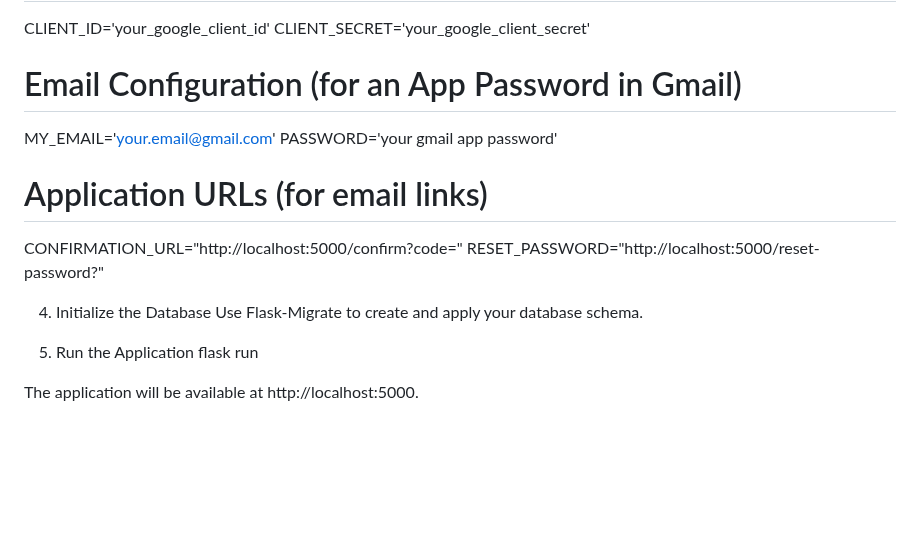
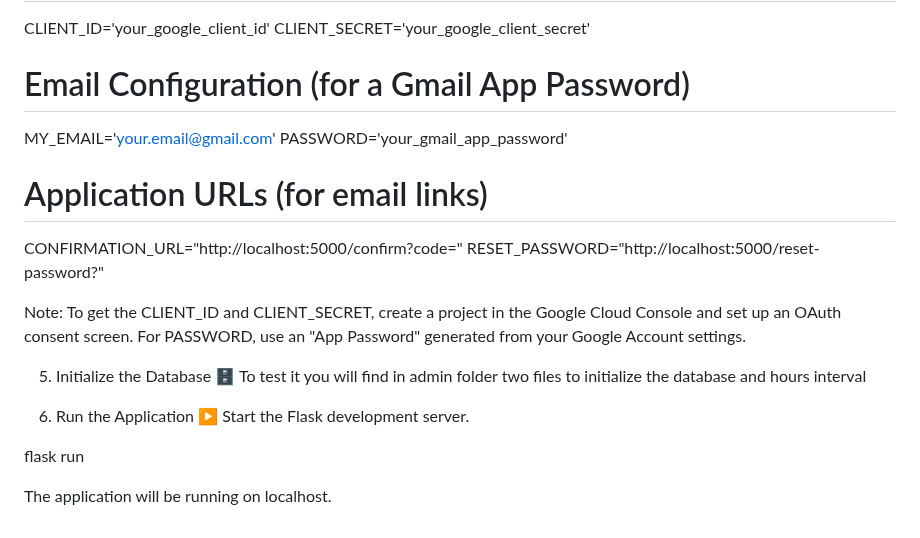
Before and after one commit to ClaudiuAanei/ApointmentsApp, a Markdown page: README.md, the part around one of its changes. GitHub-like rendering; blank space fills up the shorter version.

```diff
--- a/README.md
+++ b/README.md
@@ -75,18 +84,22 @@ DB_NAME='database.db'
 CLIENT_ID='your_google_client_id'
 CLIENT_SECRET='your_google_client_secret'
 
-# Email Configuration (for an App Password in Gmail)
+# Email Configuration (for a Gmail App Password)
 MY_EMAIL='your.email@gmail.com'
-PASSWORD='your gmail app password'
+PASSWORD='your_gmail_app_password'
 
 # Application URLs (for email links)
 CONFIRMATION_URL="http://localhost:5000/confirm?code="
 RESET_PASSWORD="http://localhost:5000/reset-password?"
 
-4. Initialize the Database
-Use Flask-Migrate to create and apply your database schema.
+Note: To get the CLIENT_ID and CLIENT_SECRET, create a project in the Google Cloud Console and set up an OAuth consent screen. For PASSWORD, use an "App Password" generated from your Google Account settings.
 
-5. Run the Application
+5. Initialize the Database 🗄️
+To test it you will find in admin folder two files to initialize the database and hours interval
+
+6. Run the Application ▶️
+Start the Flask development server.
+
 flask run
 
-The application will be available at http://localhost:5000.
+The application will be running on localhost.
```
Also changed, not shown: other parts of README.md (+34 -25 lines).
